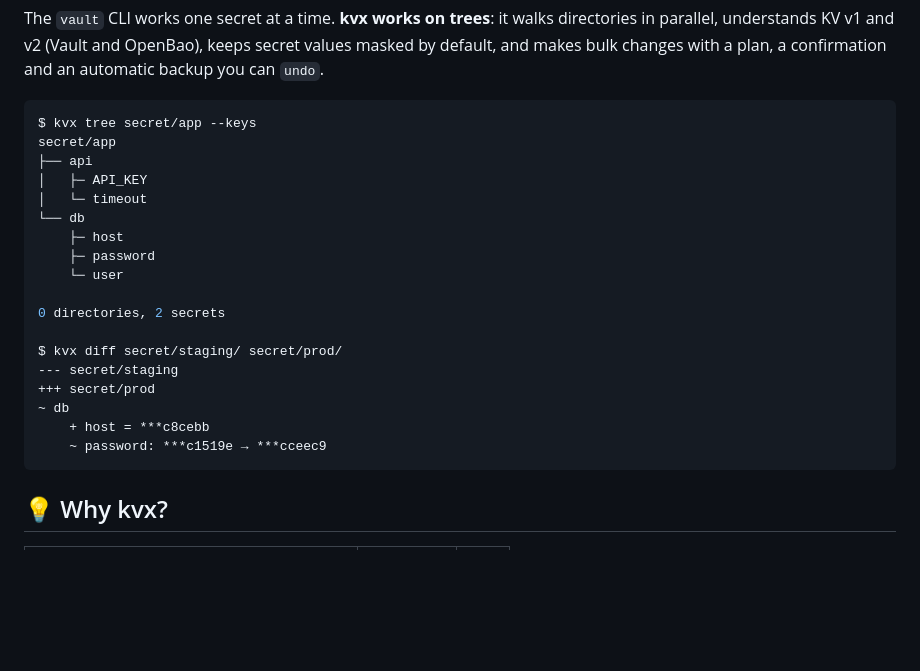
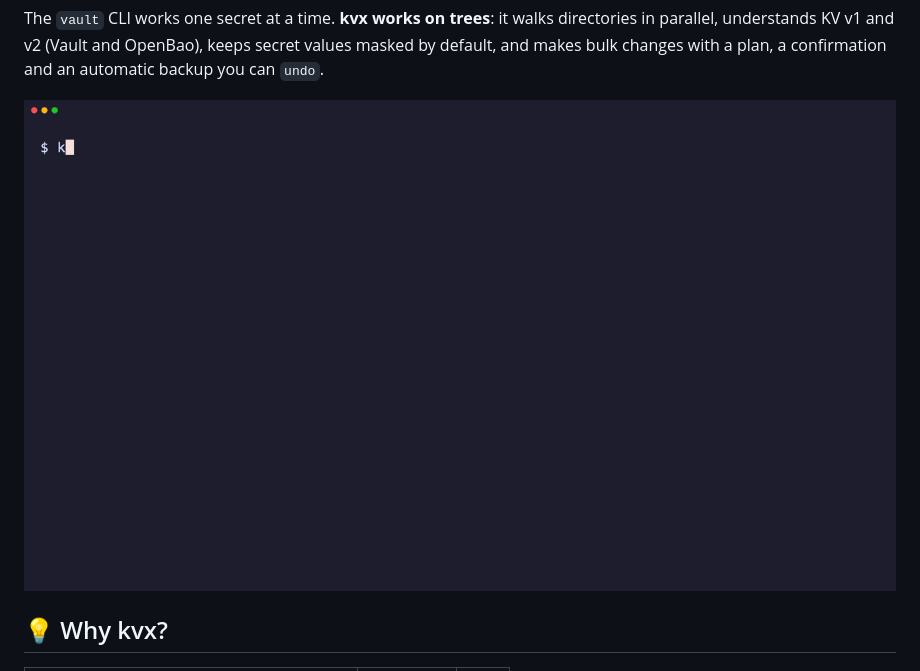
Before and after one commit to iamludal/kvx, a Markdown page: README.md, the part around the change. Drawn GitHub-style; pictures changed too: docs/kvx-demo.gif (added); blank space fills up the shorter version.

Commit message:
docs: add demo GIF to README (#16)
Co-authored-by: Copilot App <223556219+Copilot@users.noreply.github.com>

````diff
--- a/README.md
+++ b/README.md
@@ -32,26 +32,9 @@ directories in parallel, understands KV v1 and v2 (Vault and OpenBao), keeps
 secret values masked by default, and makes bulk changes with a plan, a
 confirmation and an automatic backup you can `undo`.
 
-```console
-$ kvx tree secret/app --keys
-secret/app
-├── api
-│   ├─ API_KEY
-│   └─ timeout
-└── db
-    ├─ host
-    ├─ password
-    └─ user
-
-0 directories, 2 secrets
-
-$ kvx diff secret/staging/ secret/prod/
---- secret/staging
-+++ secret/prod
-~ db
-    + host = ***c8cebb
-    ~ password: ***c1519e → ***cceec9
-```
+<p align="center">
+  <img src="docs/kvx-demo.gif" alt="Demo of kvx in the terminal">
+</p>
 
 ## 💡 Why kvx?
 
````
